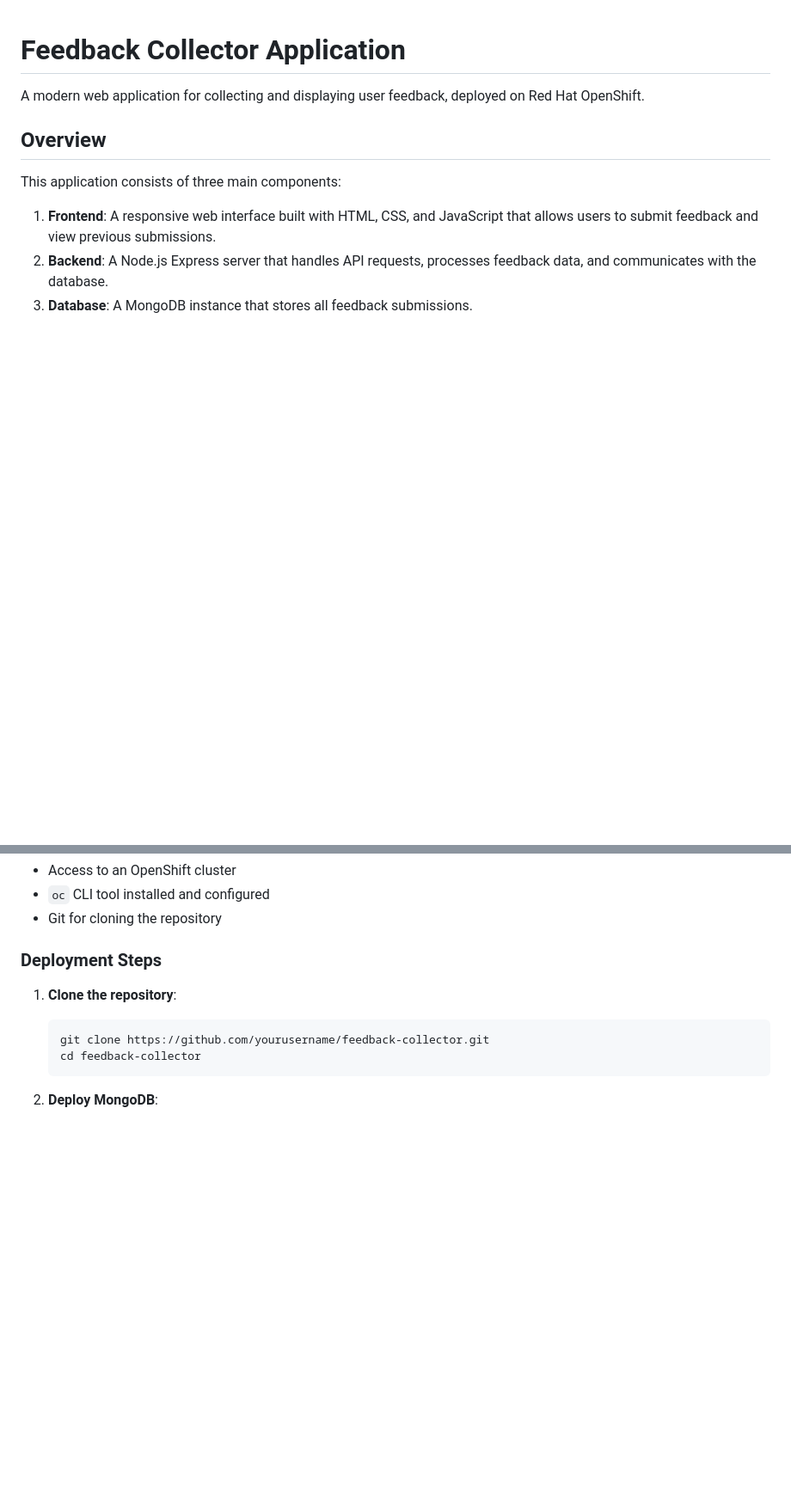
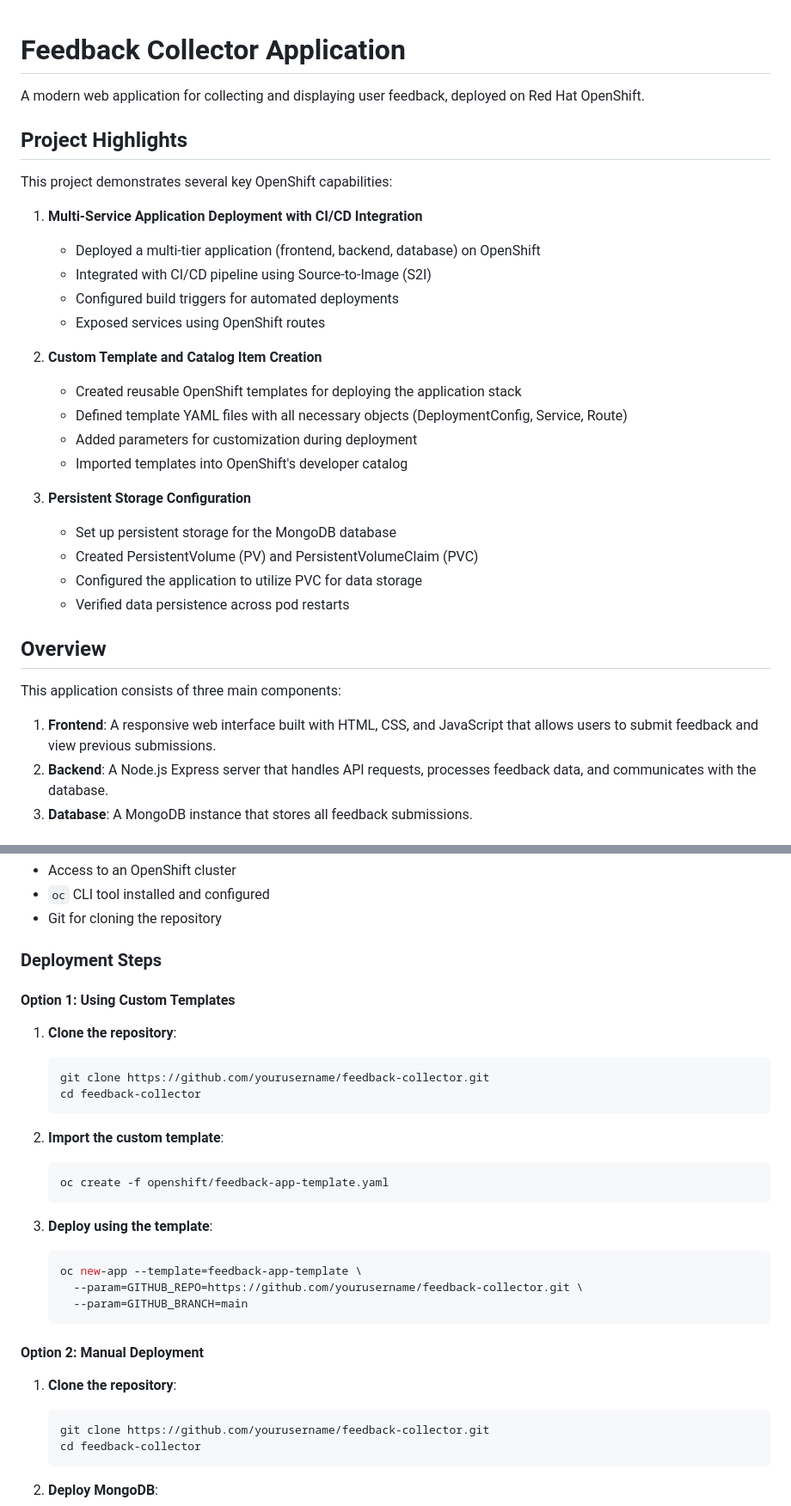
Before and after one commit to Karthik-R-Krishnan/feedback, a Markdown page: README.md, 2 parts joined by grey strips. Shown at 86% size. GitHub-like rendering; blank space fills up the shorter version.

````diff
--- a/README.md
+++ b/README.md
@@ -1,6 +1,28 @@
 # Feedback Collector Application
 
 A modern web application for collecting and displaying user feedback, deployed on Red Hat OpenShift.
+
+## Project Highlights
+
+This project demonstrates several key OpenShift capabilities:
+
+1. **Multi-Service Application Deployment with CI/CD Integration**
+   - Deployed a multi-tier application (frontend, backend, database) on OpenShift
+   - Integrated with CI/CD pipeline using Source-to-Image (S2I)
+   - Configured build triggers for automated deployments
+   - Exposed services using OpenShift routes
+
+2. **Custom Template and Catalog Item Creation**
+   - Created reusable OpenShift templates for deploying the application stack
+   - Defined template YAML files with all necessary objects (DeploymentConfig, Service, Route)
+   - Added parameters for customization during deployment
+   - Imported templates into OpenShift's developer catalog
+
+3. **Persistent Storage Configuration**
+   - Set up persistent storage for the MongoDB database
+   - Created PersistentVolume (PV) and PersistentVolumeClaim (PVC)
+   - Configured the application to utilize PVC for data storage
+   - Verified data persistence across pod restarts
 
 ## Overview
 
@@ -43,6 +65,28 @@ This application is designed to be deployed on Red Hat OpenShift. The deployment
 
 ### Deployment Steps
 
+#### Option 1: Using Custom Templates
+
+1. **Clone the repository**:
+   ```bash
+   git clone https://github.com/yourusername/feedback-collector.git
+   cd feedback-collector
+   ```
+
+2. **Import the custom template**:
+   ```bash
+   oc create -f openshift/feedback-app-template.yaml
+   ```
+
+3. **Deploy using the template**:
+   ```bash
+   oc new-app --template=feedback-app-template \
+     --param=GITHUB_REPO=https://github.com/yourusername/feedback-collector.git \
+     --param=GITHUB_BRANCH=main
+   ```
+
+#### Option 2: Manual Deployment
+
 1. **Clone the repository**:
    ```bash
    git clone https://github.com/yourusername/feedback-collector.git
````
Also changed, not shown: other parts of README.md (+35 -0 lines).
